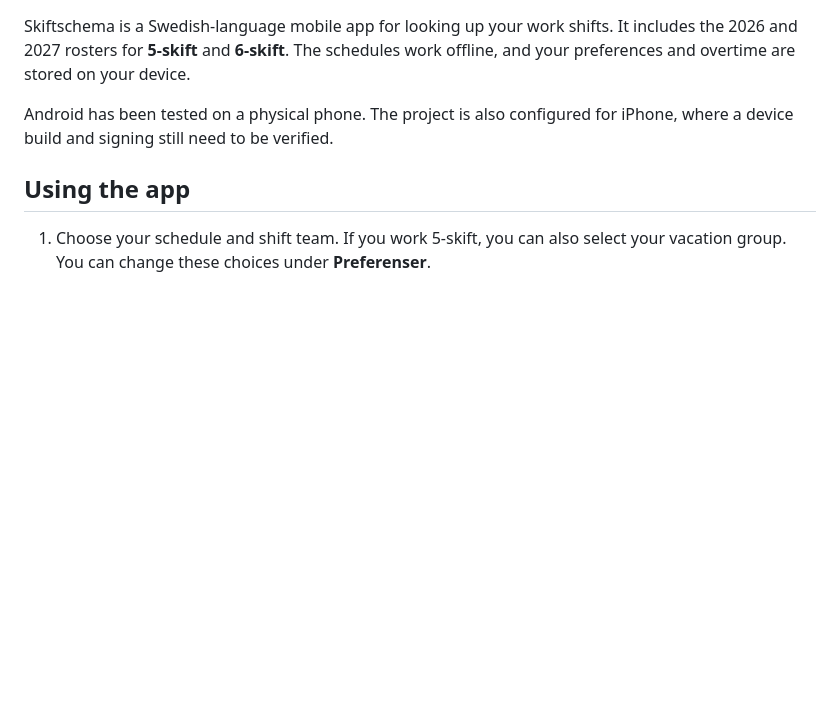
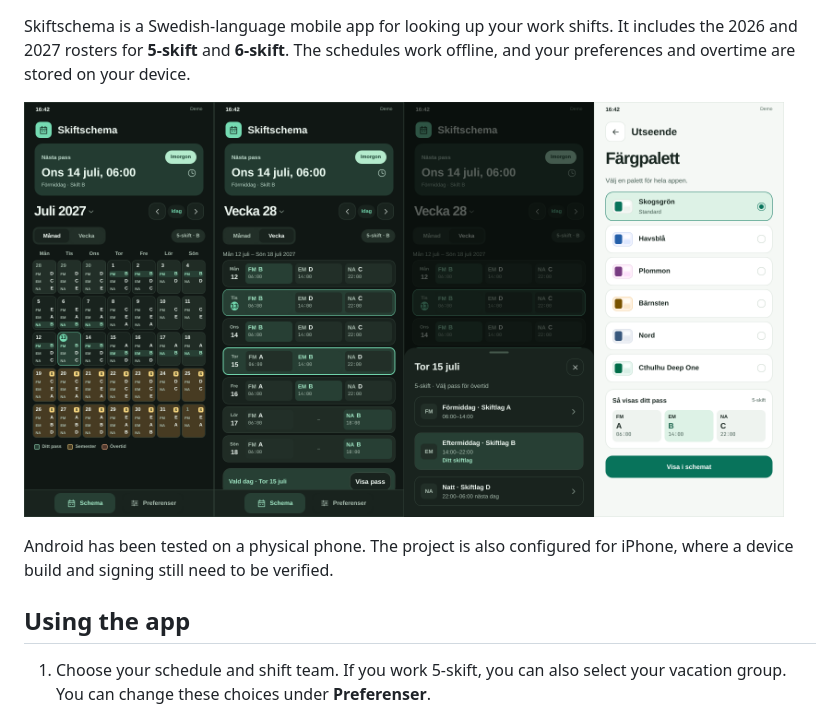
Before and after one commit to addestromberg/skiftschema, a Markdown page: README.md, the part around one of its changes. GitHub-like rendering; pictures changed too: docs/screenshots/day.png (added), docs/screenshots/month.png (added), docs/screenshots/palettes.png (added); blank space fills up the shorter version.

Commit message:
Show Skiftschema screenshots in the README

```diff
--- a/README.md
+++ b/README.md
@@ -3,4 +5,6 @@
 Skiftschema is a Swedish-language mobile app for looking up your work shifts. It includes the 2026 and 2027 rosters for **5-skift** and **6-skift**. The schedules work offline, and your preferences and overtime are stored on your device.
+
+<img src="docs/screenshots/month.png" width="24%" alt="Monthly calendar"><img src="docs/screenshots/week.png" width="24%" alt="Weekly calendar"><img src="docs/screenshots/day.png" width="24%" alt="Day sheet with shift times and overtime options"><img src="docs/screenshots/palettes.png" width="24%" alt="Color palette settings in light mode">
 
 Android has been tested on a physical phone. The project is also configured for iPhone, where a device build and signing still need to be verified.
 
```
Also changed, not shown: other parts of README.md (+2 -0 lines), 1 other file.
